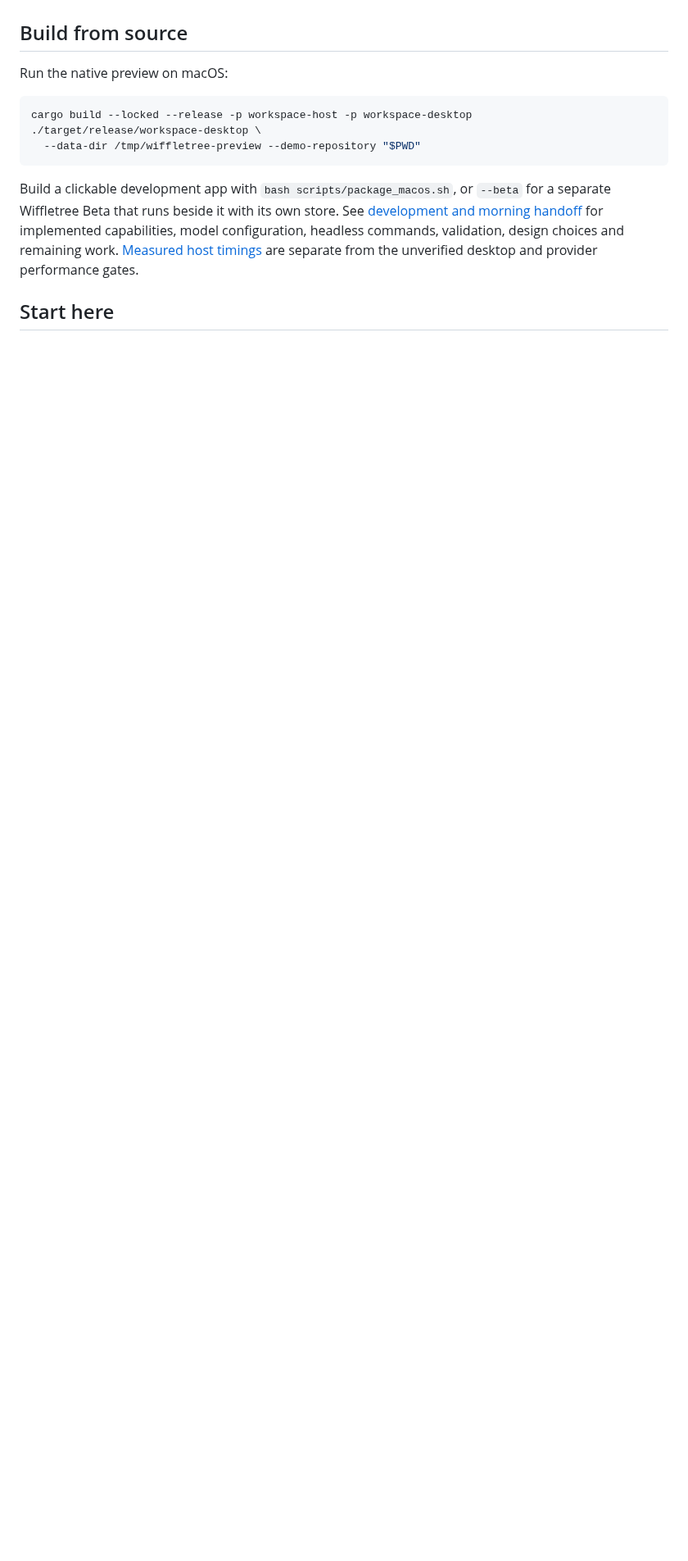
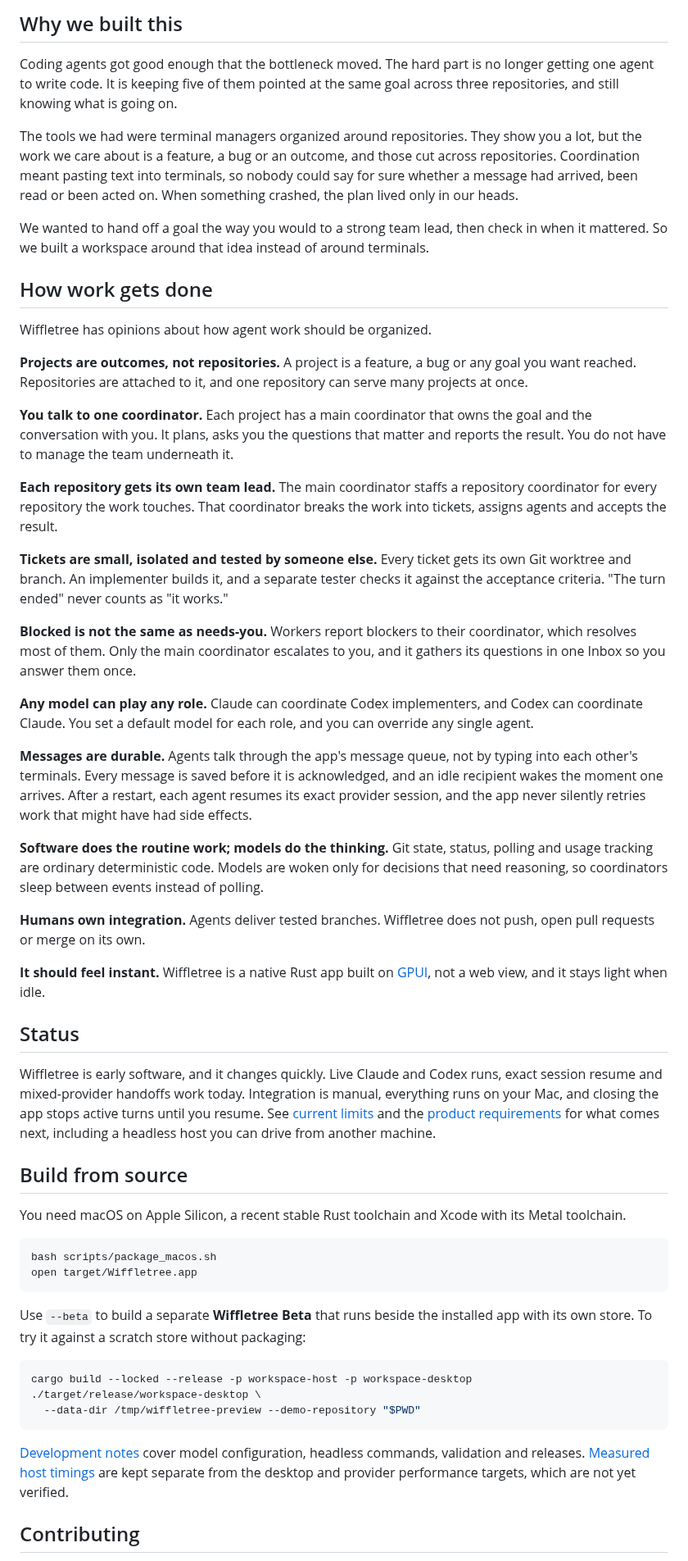
Before and after one commit to Vyttle-LLC/wiffletree, a Markdown page: README.md, the part around one of its changes. Shown at 82% size. Rendered like a GitHub page; blank space fills up the shorter version.

````diff
--- a/README.md
+++ b/README.md
@@ -16,7 +56,49 @@ Agents run with their provider's permission prompts bypassed so they can work un
+## Why we built this
+
+Coding agents got good enough that the bottleneck moved. The hard part is no longer getting one agent to write code. It is keeping five of them pointed at the same goal across three repositories, and still knowing what is going on.
+
+The tools we had were terminal managers organized around repositories. They show you a lot, but the work we care about is a feature, a bug or an outcome, and those cut across repositories. Coordination meant pasting text into terminals, so nobody could say for sure whether a message had arrived, been read or been acted on. When something crashed, the plan lived only in our heads.
+
+We wanted to hand off a goal the way you would to a strong team lead, then check in when it mattered. So we built a workspace around that idea instead of around terminals.
+
+## How work gets done
+
+Wiffletree has opinions about how agent work should be organized.
+
+**Projects are outcomes, not repositories.** A project is a feature, a bug or any goal you want reached. Repositories are attached to it, and one repository can serve many projects at once.
+
+**You talk to one coordinator.** Each project has a main coordinator that owns the goal and the conversation with you. It plans, asks you the questions that matter and reports the result. You do not have to manage the team underneath it.
+
+**Each repository gets its own team lead.** The main coordinator staffs a repository coordinator for every repository the work touches. That coordinator breaks the work into tickets, assigns agents and accepts the result.
+
+**Tickets are small, isolated and tested by someone else.** Every ticket gets its own Git worktree and branch. An implementer builds it, and a separate tester checks it against the acceptance criteria. "The turn ended" never counts as "it works."
+
+**Blocked is not the same as needs-you.** Workers report blockers to their coordinator, which resolves most of them. Only the main coordinator escalates to you, and it gathers its questions in one Inbox so you answer them once.
+
+**Any model can play any role.** Claude can coordinate Codex implementers, and Codex can coordinate Claude. You set a default model for each role, and you can override any single agent.
+
+**Messages are durable.** Agents talk through the app's message queue, not by typing into each other's terminals. Every message is saved before it is acknowledged, and an idle recipient wakes the moment one arrives. After a restart, each agent resumes its exact provider session, and the app never silently retries work that might have had side effects.
+
+**Software does the routine work; models do the thinking.** Git state, status, polling and usage tracking are ordinary deterministic code. Models are woken only for decisions that need reasoning, so coordinators sleep between events instead of polling.
+
+**Humans own integration.** Agents deliver tested branches. Wiffletree does not push, open pull requests or merge on its own.
+
+**It should feel instant.** Wiffletree is a native Rust app built on [GPUI](https://github.com/zed-industries/zed/tree/main/crates/gpui), not a web view, and it stays light when idle.
+
+## Status
+
+Wiffletree is early software, and it changes quickly. Live Claude and Codex runs, exact session resume and mixed-provider handoffs work today. Integration is manual, everything runs on your Mac, and closing the app stops active turns until you resume. See [current limits](docs/DEVELOPMENT.md#current-limits) and the [product requirements](docs/PRD.md) for what comes next, including a headless host you can drive from another machine.
 
 ## Build from source
 
-Run the native preview on macOS:
+You need macOS on Apple Silicon, a recent stable Rust toolchain and Xcode with its Metal toolchain.
+
+```sh
+bash scripts/package_macos.sh
+open target/Wiffletree.app
+```
+
+Use `--beta` to build a separate **Wiffletree Beta** that runs beside the installed app with its own store. To try it against a scratch store without packaging:
 
 ```sh
 cargo build --locked --release -p workspace-host -p workspace-desktop
@@ -24,7 +106,7 @@ cargo build --locked --release -p workspace-host -p workspace-desktop
   --data-dir /tmp/wiffletree-preview --demo-repository "$PWD"
 ```
 
-Build a clickable development app with `bash scripts/package_macos.sh`, or `--beta` for a separate Wiffletree Beta that runs beside it with its own store. See [development and morning handoff](docs/DEVELOPMENT.md) for implemented capabilities, model configuration, headless commands, validation, design choices and remaining work. [Measured host timings](docs/performance/host-baseline.md) are separate from the unverified desktop and provider performance gates.
+[Development notes](docs/DEVELOPMENT.md) cover model configuration, headless commands, validation and releases. [Measured host timings](docs/performance/host-baseline.md) are kept separate from the desktop and provider performance targets, which are not yet verified.
 
-## Start here
+## Contributing
 
````
Also changed, not shown: other parts of README.md (+53 -40 lines), CONTRIBUTING.md (+10 -0 lines), docs/DEVELOPMENT.md (+1 -1 lines), docs/images/coordinator.png (added), docs/images/models.png (added), docs/images/tickets.png (added), 2 other files.
